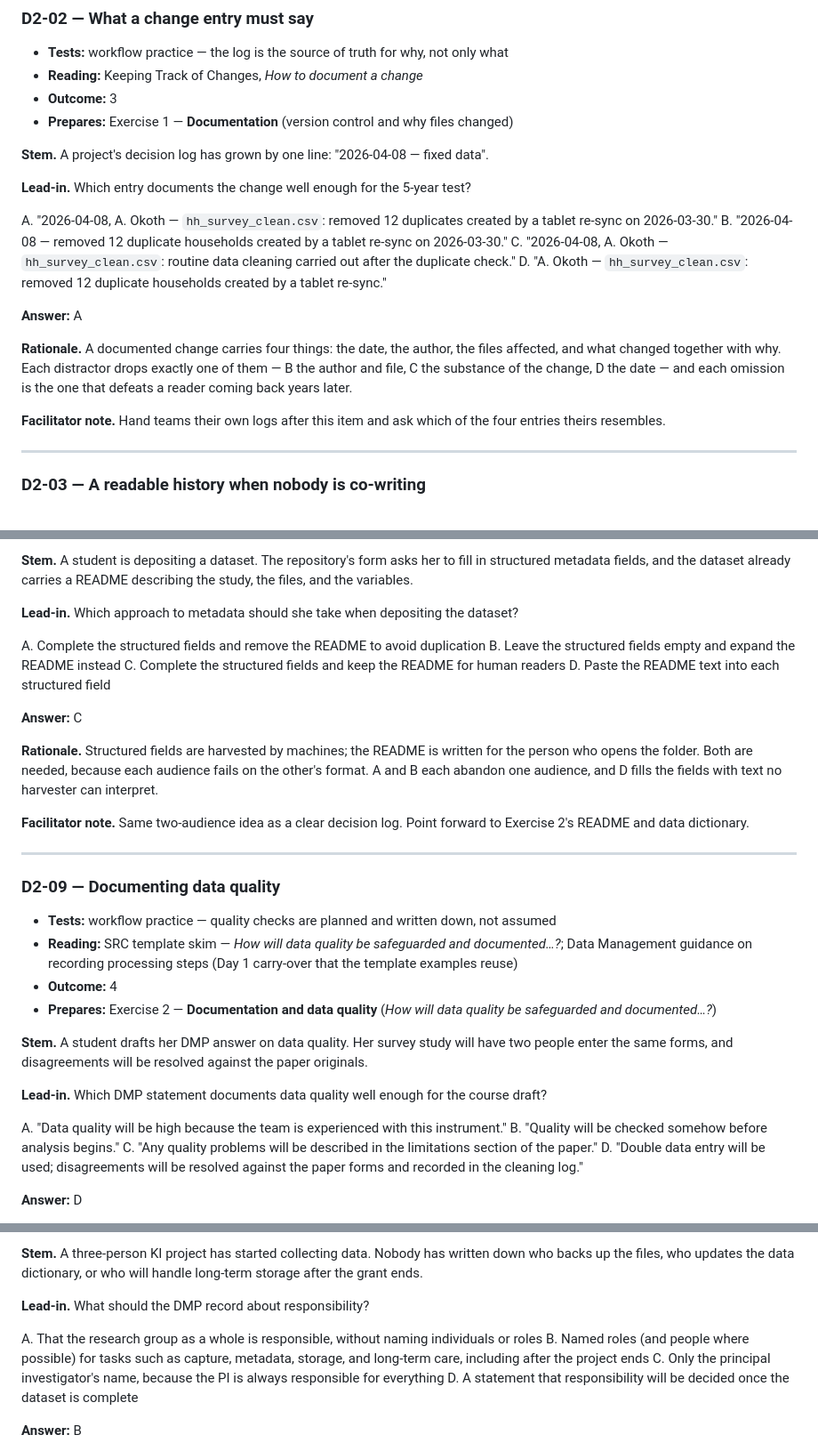
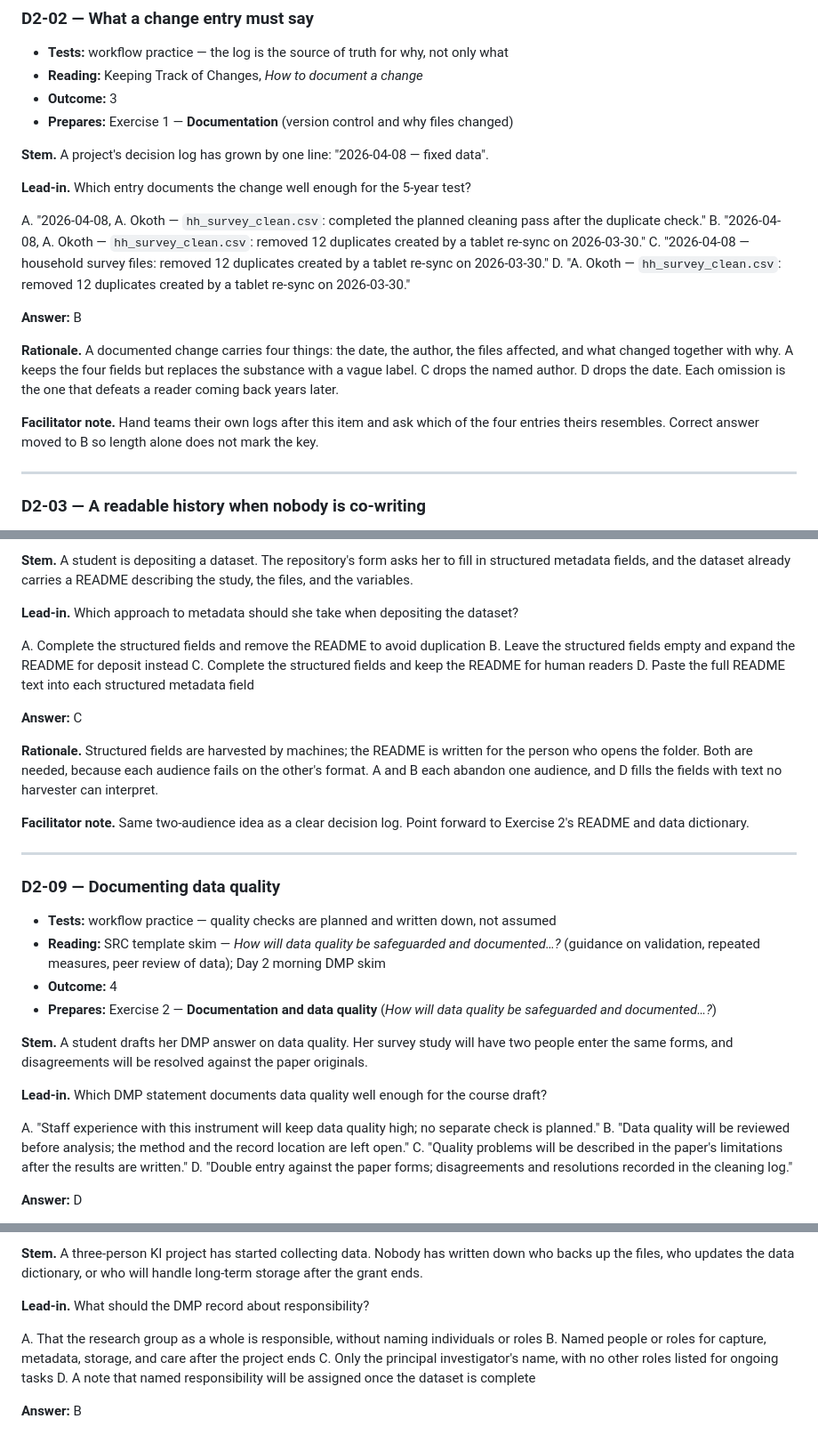
Before and after one commit to noacs-io/principles-and-workflows-for-reproducible-science, a Markdown page: tbl/day-2-irat.md, 3 parts joined by grey strips. Shown at 89% size. Drawn GitHub-style.

```diff
--- a/tbl/day-2-irat.md
+++ b/tbl/day-2-irat.md
@@ -45,16 +45,16 @@ D. As a summary appended to the README at the end of the week
 
 **Lead-in.** Which entry documents the change well enough for the 5-year test?
 
-A. "2026-04-08, A. Okoth — `hh_survey_clean.csv`: removed 12 duplicates created by a tablet re-sync on 2026-03-30."
-B. "2026-04-08 — removed 12 duplicate households created by a tablet re-sync on 2026-03-30."
-C. "2026-04-08, A. Okoth — `hh_survey_clean.csv`: routine data cleaning carried out after the duplicate check."
-D. "A. Okoth — `hh_survey_clean.csv`: removed 12 duplicate households created by a tablet re-sync."
+A. "2026-04-08, A. Okoth — `hh_survey_clean.csv`: completed the planned cleaning pass after the duplicate check."
+B. "2026-04-08, A. Okoth — `hh_survey_clean.csv`: removed 12 duplicates created by a tablet re-sync on 2026-03-30."
+C. "2026-04-08 — household survey files: removed 12 duplicates created by a tablet re-sync on 2026-03-30."
+D. "A. Okoth — `hh_survey_clean.csv`: removed 12 duplicates created by a tablet re-sync on 2026-03-30."
 
-**Answer:** A
+**Answer:** B
 
-**Rationale.** A documented change carries four things: the date, the author, the files affected, and what changed together with why. Each distractor drops exactly one of them — B the author and file, C the substance of the change, D the date — and each omission is the one that defeats a reader coming back years later.
+**Rationale.** A documented change carries four things: the date, the author, the files affected, and what changed together with why. A keeps the four fields but replaces the substance with a vague label. C drops the named author. D drops the date. Each omission is the one that defeats a reader coming back years later.
 
-**Facilitator note.** Hand teams their own logs after this item and ask which of the four entries theirs resembles.
+**Facilitator note.** Hand teams their own logs after this item and ask which of the four entries theirs resembles. Correct answer moved to B so length alone does not mark the key.
 
 ---
 
@@ -190,9 +190,9 @@ D. The full transcripts, provided readers sign a click-through agreement on a pe
 **Lead-in.** Which approach to metadata should she take when depositing the dataset?
 
 A. Complete the structured fields and remove the README to avoid duplication
-B. Leave the structured fields empty and expand the README instead
+B. Leave the structured fields empty and expand the README for deposit instead
 C. Complete the structured fields and keep the README for human readers
-D. Paste the README text into each structured field
+D. Paste the full README text into each structured metadata field
 
 **Answer:** C
 
@@ -205,7 +205,7 @@ D. Paste the README text into each structured field
 ### D2-09 — Documenting data quality
 
 - **Tests:** workflow practice — quality checks are planned and written down, not assumed
-- **Reading:** SRC template skim — *How will data quality be safeguarded and documented…?*; Data Management guidance on recording processing steps (Day 1 carry-over that the template examples reuse)
+- **Reading:** SRC template skim — *How will data quality be safeguarded and documented…?* (guidance on validation, repeated measures, peer review of data); Day 2 morning DMP skim
 - **Outcome:** 4
 - **Prepares:** Exercise 2 — **Documentation and data quality** (*How will data quality be safeguarded and documented…?*)
 
@@ -213,10 +213,10 @@ D. Paste the README text into each structured field
 
 **Lead-in.** Which DMP statement documents data quality well enough for the course draft?
 
-A. "Data quality will be high because the team is experienced with this instrument."
-B. "Quality will be checked somehow before analysis begins."
-C. "Any quality problems will be described in the limitations section of the paper."
-D. "Double data entry will be used; disagreements will be resolved against the paper forms and recorded in the cleaning log."
+A. "Staff experience with this instrument will keep data quality high; no separate check is planned."
+B. "Data quality will be reviewed before analysis; the method and the record location are left open."
+C. "Quality problems will be described in the paper's limitations after the results are written."
+D. "Double entry against the paper forms; disagreements and resolutions recorded in the cleaning log."
 
 **Answer:** D
 
@@ -238,9 +238,9 @@ D. "Double data entry will be used; disagreements will be resolved against the p
 **Lead-in.** What should the DMP record about responsibility?
 
 A. That the research group as a whole is responsible, without naming individuals or roles
-B. Named roles (and people where possible) for tasks such as capture, metadata, storage, and long-term care, including after the project ends
-C. Only the principal investigator's name, because the PI is always responsible for everything
-D. A statement that responsibility will be decided once the dataset is complete
+B. Named people or roles for capture, metadata, storage, and care after the project ends
+C. Only the principal investigator's name, with no other roles listed for ongoing tasks
+D. A note that named responsibility will be assigned once the dataset is complete
 
 **Answer:** B
 
```
Also changed, not shown: other parts of tbl/day-2-irat.md (+23 -23 lines), DECISIONS.md (+9 -0 lines), tbl/README.md (+1 -1 lines).
